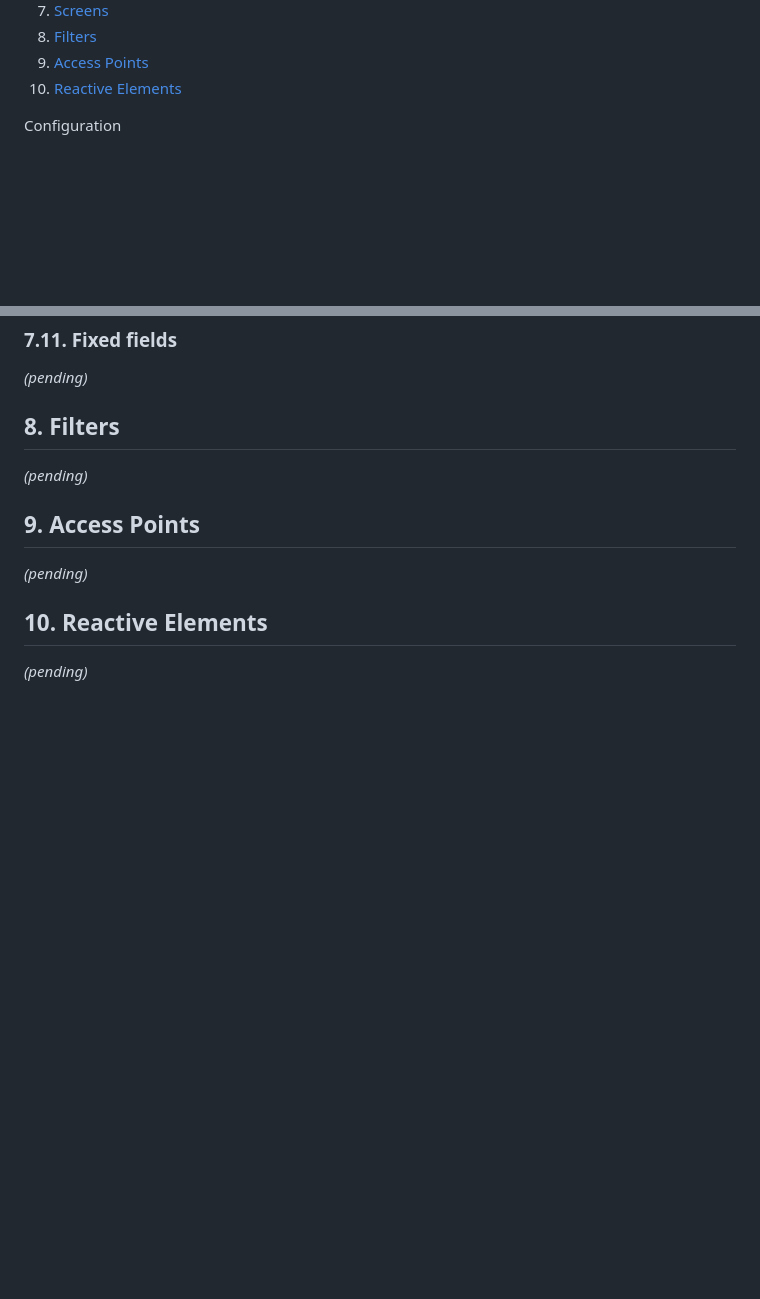
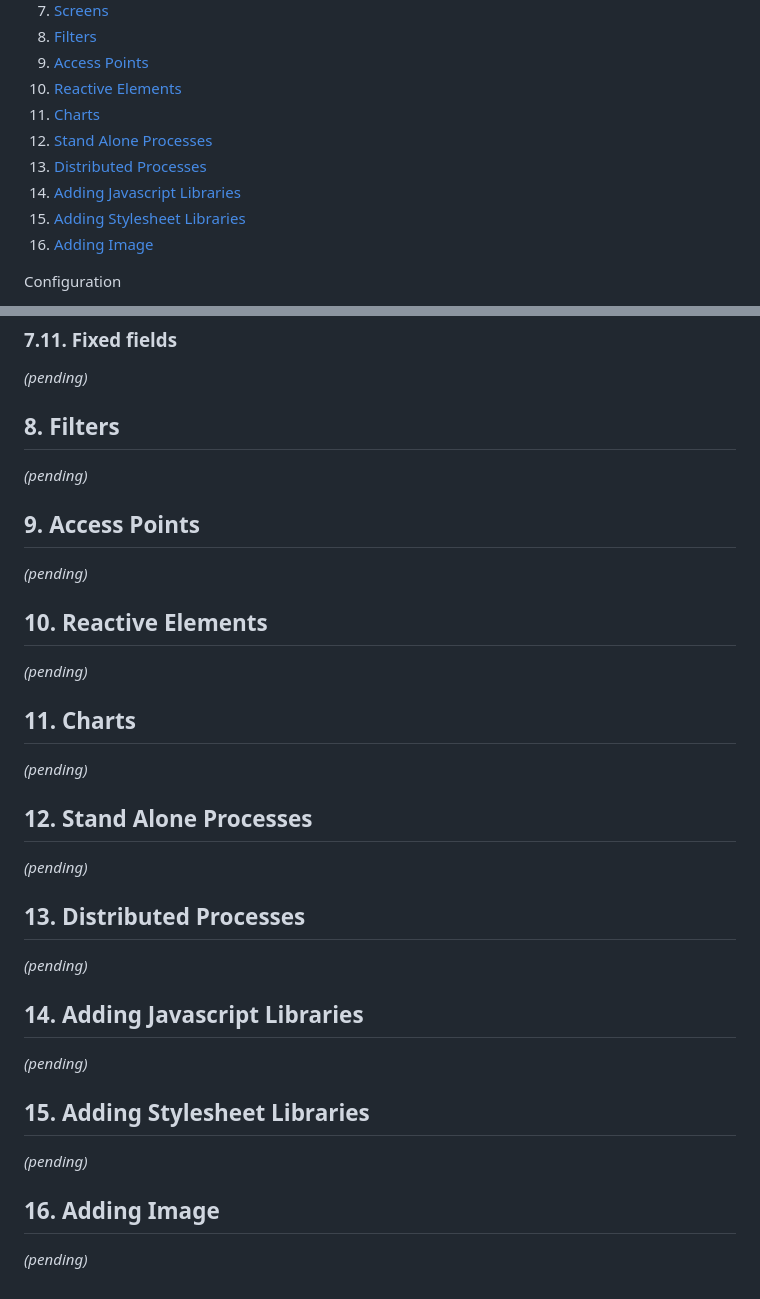
Before and after one commit to leandrosardi/my.saas, a Markdown page: README.md, 2 parts joined by grey strips. Drawn GitHub-style; blank space fills up the shorter version.

Commit message:
https://github.com/VyMECO/jarvis/issues/4

```diff
--- a/README.md
+++ b/README.md
@@ -20,6 +20,12 @@
 8. [Filters](#8-filers)
 9. [Access Points](#9-access-points)
 10. [Reactive Elements](#10-reactive-elements)
+11. [Charts](#11-charts)
+12. [Stand Alone Processes](#12-stand-alone-processes)
+13. [Distributed Processes](#13-distributed-processes)
+14. [Adding Javascript Libraries](#14-adding-javascript-libraries)
+15. [Adding Stylesheet Libraries](#15-adding-stylesheet-libraries)
+16. [Adding Image](#16-adding-images)
 
 Configuration
 
@@ -700,3 +706,27 @@ _(pending)_
 ## 10. Reactive Elements
 
 _(pending)_
+
+## 11. Charts
+
+_(pending)_
+
+## 12. Stand Alone Processes
+
+_(pending)_
+
+## 13. Distributed Processes
+
+_(pending)_
+
+## 14. Adding Javascript Libraries
+
+_(pending)_
+
+## 15. Adding Stylesheet Libraries
+
+_(pending)_
+
+## 16. Adding Image
+
+_(pending)_
```
